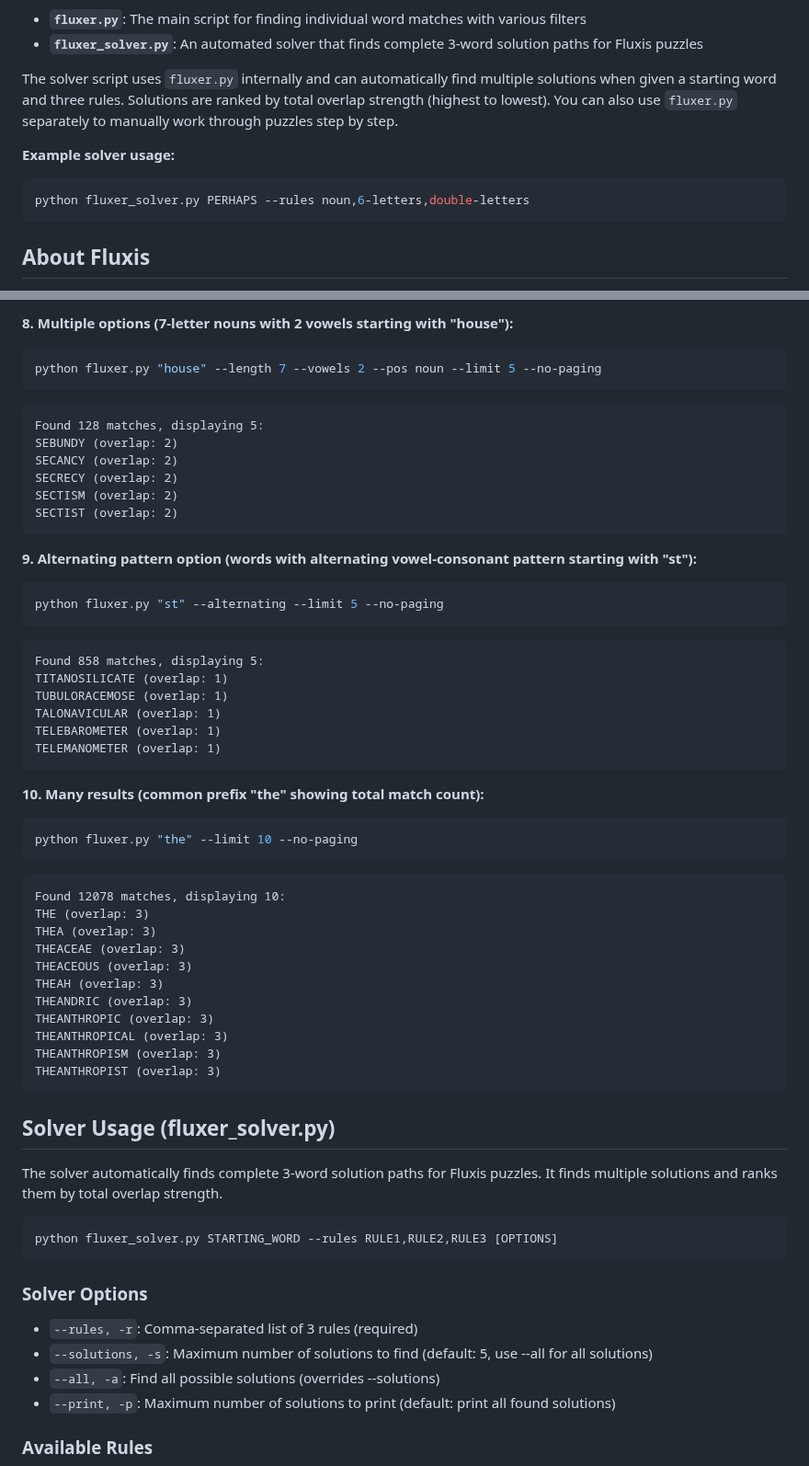
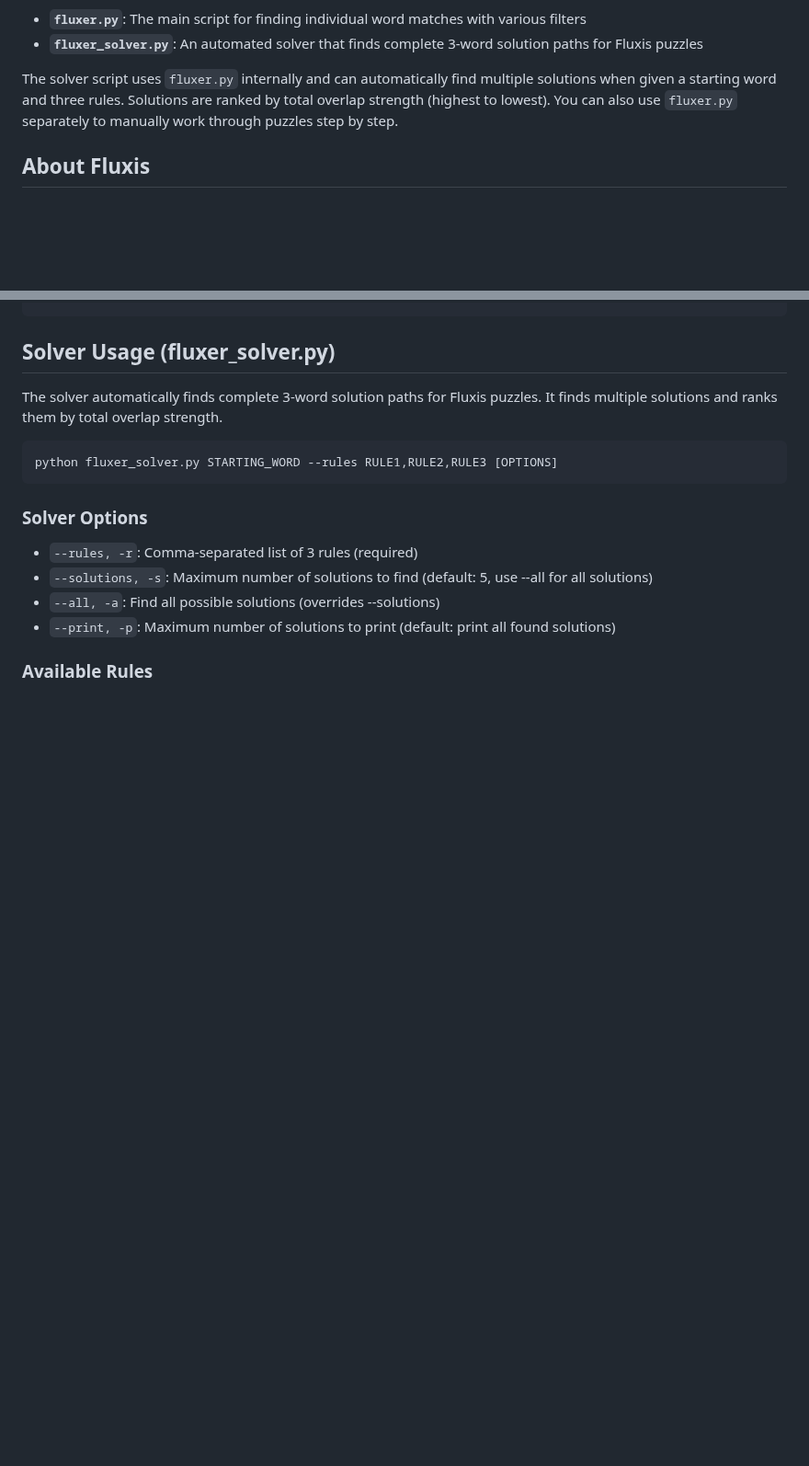
Before and after one commit to jbff/fluxer, a Markdown page: README.md, 2 parts joined by grey strips. Shown at 92% size. GitHub-like rendering; blank space fills up the shorter version.

````diff
--- a/README.md
+++ b/README.md
@@ -7,11 +7,6 @@ This repository includes two tools:
 - **`fluxer_solver.py`**: An automated solver that finds complete 3-word solution paths for Fluxis puzzles
 
 The solver script uses `fluxer.py` internally and can automatically find multiple solutions when given a starting word and three rules. Solutions are ranked by total overlap strength (highest to lowest). You can also use `fluxer.py` separately to manually work through puzzles step by step.
-
-**Example solver usage:**
-```bash
-python fluxer_solver.py PERHAPS --rules noun,6-letters,double-letters
-```
 
 ## About Fluxis
 
@@ -177,45 +88,3 @@ BALLADER (overlap: 4)
-**8. Multiple options (7-letter nouns with 2 vowels starting with "house"):**
-```bash
-python fluxer.py "house" --length 7 --vowels 2 --pos noun --limit 5 --no-paging
-```
-```
-Found 128 matches, displaying 5:
-SEBUNDY (overlap: 2)
-SECANCY (overlap: 2)
-SECRECY (overlap: 2)
-SECTISM (overlap: 2)
-SECTIST (overlap: 2)
-```
-
-**9. Alternating pattern option (words with alternating vowel-consonant pattern starting with "st"):**
-```bash
-python fluxer.py "st" --alternating --limit 5 --no-paging
-```
-```
-Found 858 matches, displaying 5:
-TITANOSILICATE (overlap: 1)
-TUBULORACEMOSE (overlap: 1)
-TALONAVICULAR (overlap: 1)
-TELEBAROMETER (overlap: 1)
-TELEMANOMETER (overlap: 1)
-```
-
-**10. Many results (common prefix "the" showing total match count):**
-```bash
-python fluxer.py "the" --limit 10 --no-paging
-```
-```
-Found 12078 matches, displaying 10:
-THE (overlap: 3)
-THEA (overlap: 3)
-THEACEAE (overlap: 3)
-THEACEOUS (overlap: 3)
-THEAH (overlap: 3)
-THEANDRIC (overlap: 3)
-THEANTHROPIC (overlap: 3)
-THEANTHROPICAL (overlap: 3)
-THEANTHROPISM (overlap: 3)
-THEANTHROPIST (overlap: 3)
 ```
 
 ## Solver Usage (fluxer_solver.py)
````
Also changed, not shown: other parts of README.md (+13 -97 lines).
